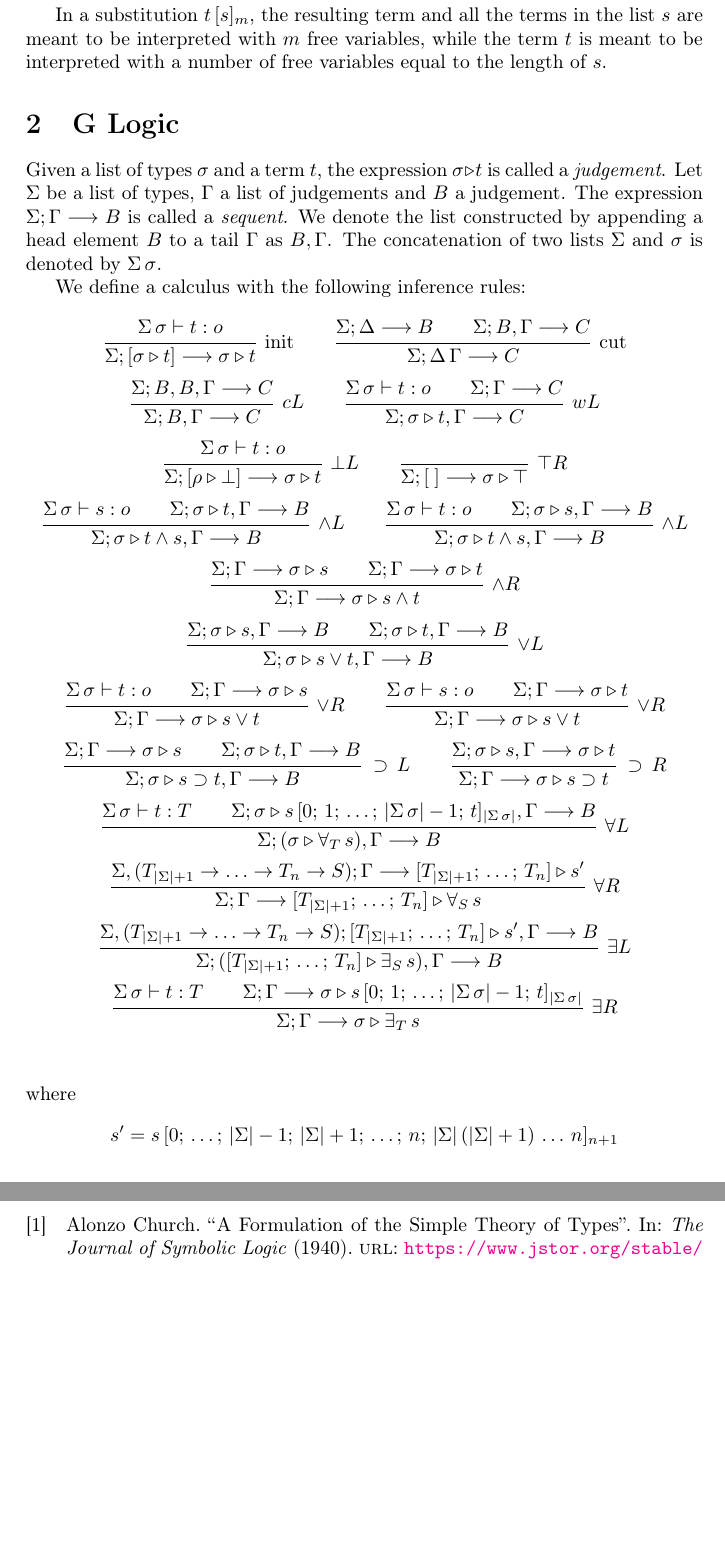
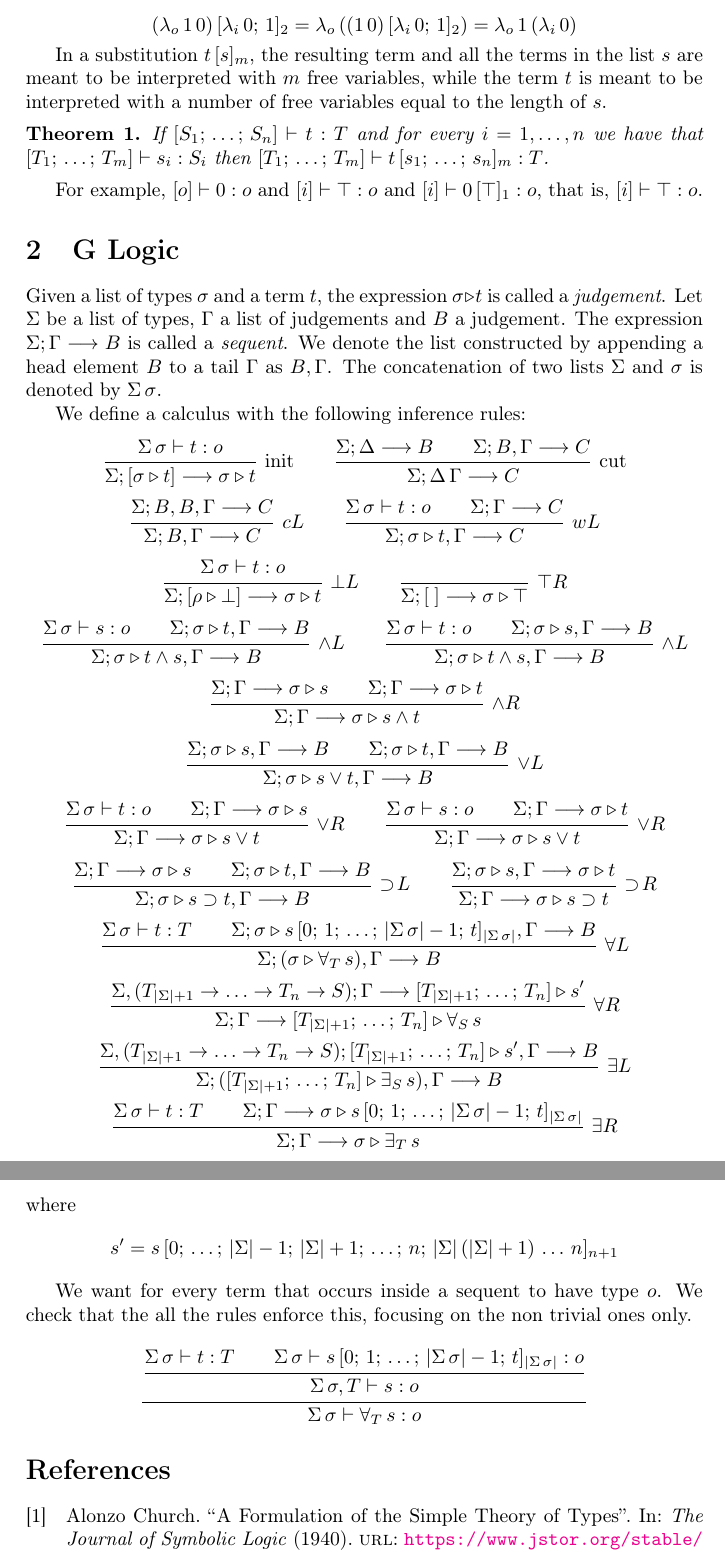
Before and after one commit to marcoferr99/GLogic, a LaTeX document (doc/main.tex): two parts of pages 3 and 4 of 4, joined at a grey line, cut at the place of the change, the shorter picture padded with empty space. Compiled offline with pdfLaTeX.

Commit message:
Add content

```diff
--- a/doc/main.tex
+++ b/doc/main.tex
@@ -18,6 +18,7 @@
 \usepackage[colorlinks]{hyperref}
 
 
+\newtheorem{theorem}{Theorem}
 \theoremstyle{definition}
 \newtheorem{definition}{Definition}
 
@@ -199,6 +200,12 @@ Some examples:
 
 In a substitution $\subst{t}{m}{s}$, the resulting term and all the terms in the list $s$ are meant to be interpreted with $m$ free variables, while the term $t$ is meant to be interpreted with a number of free variables equal to the length of $s$.
 
+\begin{theorem}
+    If $\hastype{\listdelim{S_1 \listsep \dots \listsep S_n}}{t}{T}$ and for every $i = 1, \dots, n$ we have that $\hastype{\listdelim{T_1 \listsep \dots \listsep T_m}}{s_i}{S_i}$ then $\hastype{\listdelim{T_1 \listsep \dots \listsep T_m}}{\subst{t}{m}{s_1 \listsep \dots \listsep s_n}}{T}$.
+\end{theorem}
+
+For example, $\hastype{\listdelim{\typrp}}{0}{\typrp}$ and $\hastype{\listdelim{\tyind}}{\top}{\typrp}$ and $\hastype{\listdelim{\tyind}}{\subst{0}{1}{\top}}{\typrp}$, that is, $\hastype{\listdelim{\tyind}}{\top}{\typrp}$.
+
 
 \section{G Logic}
 
@@ -291,13 +298,13 @@ We define a calculus with the following inference rules:
         \sequent{\Sigma}{\listcons{\judgement{\sigma}{t}}{\Gamma}}{B}
     }{
         \sequent{\Sigma}{\listcons{\judgement{\sigma}{\tmimp{s}{t}}}{\Gamma}}{B}
-    }{$\tmimp{}{} L$} \qquad
+    }{$\supset \! L$} \qquad
     %
     \inflab{
         \sequent{\Sigma}{\listcons{\judgement{\sigma}{s}}{\Gamma}}{\judgement{\sigma}{t}}
     }{
         \sequent{\Sigma}{\Gamma}{\judgement{\sigma}{\tmimp{s}{t}}}
-    }{$\tmimp{}{} R$} \\
+    }{$\supset \! R$} \\
     %
     \inflab{
         \hastype{\listapp{\Sigma}{\sigma}}{t}{T} \\
@@ -338,6 +345,24 @@ where
     s' = \subst{s}{n+1}{0 \listsep \dots \listsep \length{\Sigma}-1 \listsep \length{\Sigma}+1 \listsep \dots \listsep n \listsep \tmapp{\tmapp{\tmapp{\length{\Sigma}}{(\length{\Sigma}+1)}}{\dots}}{n}}
 \]
 
+We want for every term that occurs inside a sequent to have type $\typrp$.
+We check that the all the rules enforce this, focusing on the non trivial ones only.
+\[
+    \inferrule{
+        \inferrule{
+            \hastype{\listapp{\Sigma}{\sigma}}{t}{T} \\
+            \hastype{\listapp{\Sigma}{\sigma}}{
+                \subst{s}{\length{\listapp{\Sigma}{\sigma}}}{0 \listsep 1 \listsep \dots \listsep \length{\listapp{\Sigma}{\sigma}}-1 \listsep t}
+            }{\typrp}
+        }
+        {
+            \hastype{\listappel{\listapp{\Sigma}{\sigma}}{T}}{s}{\typrp}
+        }
+    }{
+        \hastype{\listapp{\Sigma}{\sigma}}{\tmfor{T}{s}}{\typrp}
+    }
+\]
+
 
 \printbibliography
 
```
Also changed, not shown: doc/main.pdf.
